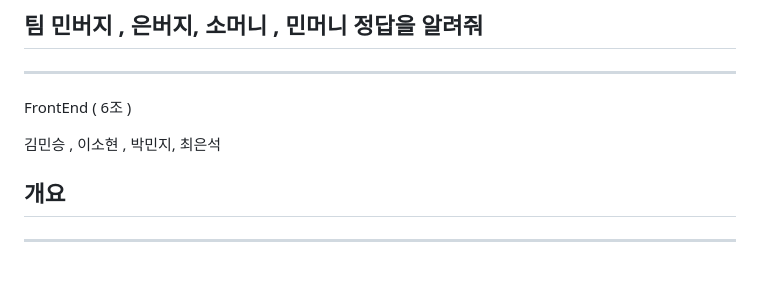
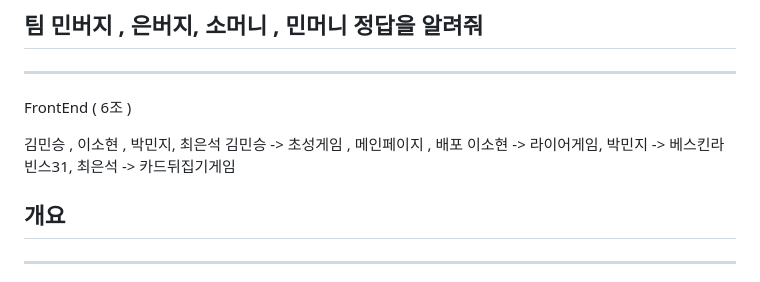
Before and after one commit to sixteamha/6toyProject, a Markdown page: README.md, the part around the change. Drawn GitHub-style.

```diff
--- a/README.md
+++ b/README.md
@@ -5,6 +5,10 @@
 FrontEnd ( 6조 )
 
 김민승 , 이소현 , 박민지, 최은석
+김민승 -> 초성게임 , 메인페이지 , 배포
+이소현 -> 라이어게임,
+박민지 -> 베스킨라빈스31,
+최은석 -> 카드뒤집기게임
 
 ## 개요
 
```
